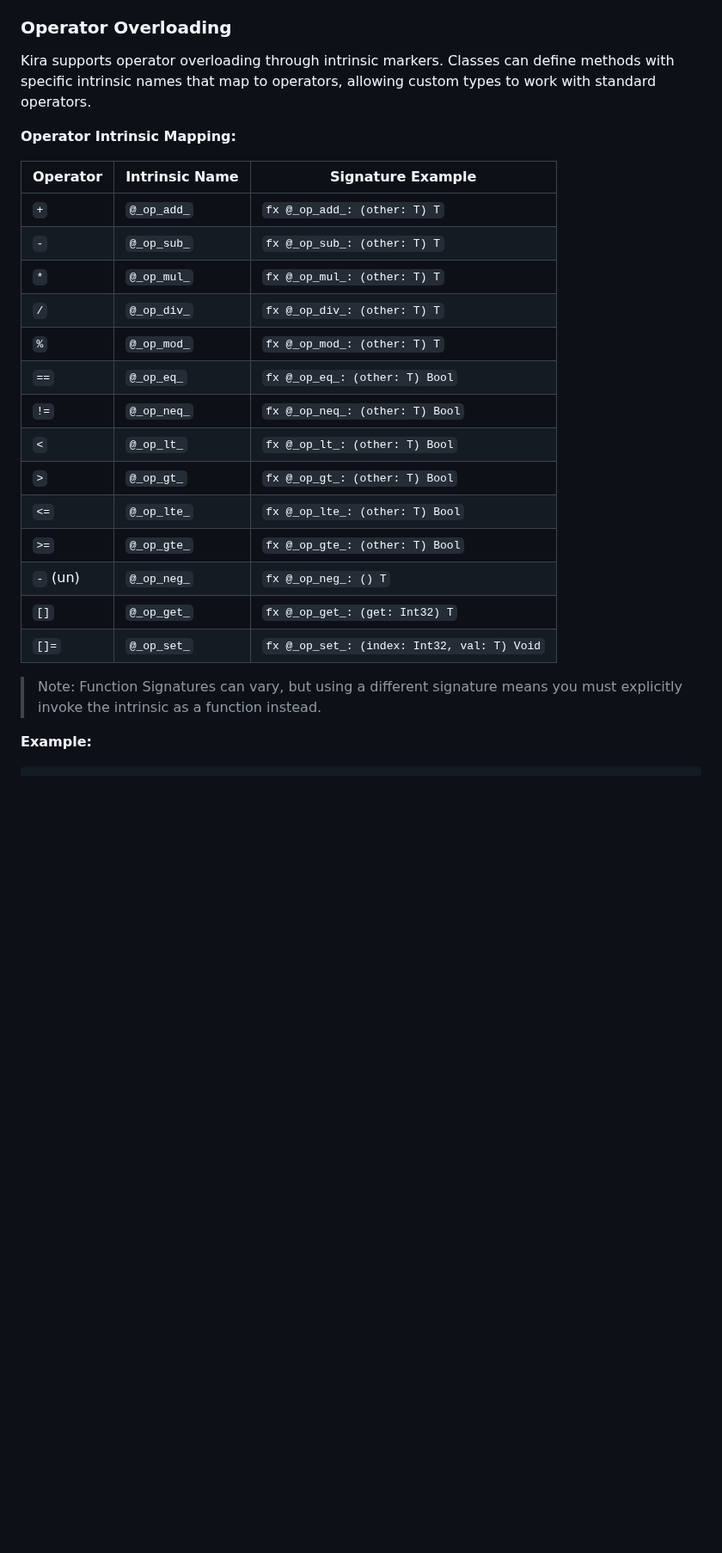
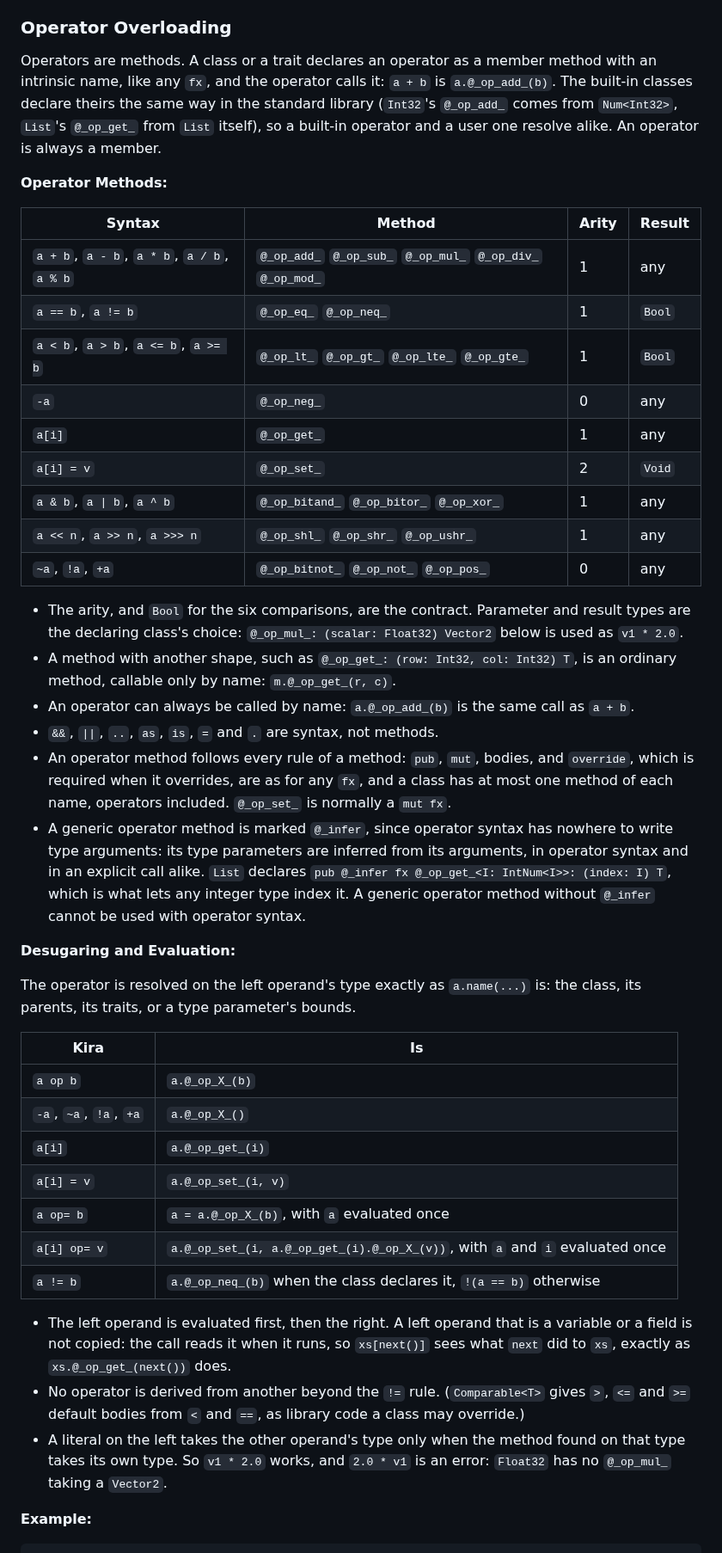
Before and after one commit to exoad/kira, a Markdown page: specifications/LanguageSpecifications.md, the part around one of its changes. Shown at 86% size. GitHub-like rendering; blank space fills up the shorter version.

Commit message:
spec, Operator Overloading: operators are member methods, with the full table, the arity contract, desugaring and @_infer
The table gains the bitwise and shift methods and ~, ! and unary +. The arity, and Bool for the
six comparisons, are the contract; another shape is callable only by name; an explicit call is the
same call; && || .. as is = and . are syntax. The desugaring of every form, compound and indexed
ones included, the != rule, left-to-right evaluation with a variable or field operand read when
the call runs, literal typing, and @_infer on a generic operator method. The member form is the
only form documented. The spec's Vector2 example stays.

Decisions: DECISIONS-user.md point 2; Q4, Q10, Q11. D19, D20, D33.

```diff
--- a/specifications/LanguageSpecifications.md
+++ b/specifications/LanguageSpecifications.md
@@ -1012,28 +1012,46 @@ y: Int32 = +10
 
 ### Operator Overloading
 
-Kira supports operator overloading through intrinsic markers. Classes can define methods with specific intrinsic names that map to operators, allowing custom types to work with standard operators.
-
-**Operator Intrinsic Mapping:**
-
-| Operator | Intrinsic Name | Signature Example                          |
-|----------|----------------|--------------------------------------------|
-| `+`      | `@_op_add_`    | `fx @_op_add_: (other: T) T`                |
-| `-`      | `@_op_sub_`    | `fx @_op_sub_: (other: T) T`                |
-| `*`      | `@_op_mul_`    | `fx @_op_mul_: (other: T) T`                |
-| `/`      | `@_op_div_`    | `fx @_op_div_: (other: T) T`                |
-| `%`      | `@_op_mod_`    | `fx @_op_mod_: (other: T) T`                |
-| `==`     | `@_op_eq_`     | `fx @_op_eq_: (other: T) Bool`              |
-| `!=`     | `@_op_neq_`    | `fx @_op_neq_: (other: T) Bool`             |
-| `<`      | `@_op_lt_`     | `fx @_op_lt_: (other: T) Bool`              |
-| `>`      | `@_op_gt_`     | `fx @_op_gt_: (other: T) Bool`              |
-| `<=`     | `@_op_lte_`    | `fx @_op_lte_: (other: T) Bool`             |
-| `>=`     | `@_op_gte_`    | `fx @_op_gte_: (other: T) Bool`             |
-| `-` (un) | `@_op_neg_`    | `fx @_op_neg_: () T`                        |
-| `[]`     | `@_op_get_`    | `fx @_op_get_: (get: Int32) T`              |
-| `[]=`    | `@_op_set_`    | `fx @_op_set_: (index: Int32, val: T) Void` |
-
-> Note: Function Signatures can vary, but using a different signature means you must explicitly invoke the intrinsic as a function instead.
+Operators are methods. A class or a trait declares an operator as a member method with an intrinsic name, like any `fx`, and the operator calls it: `a + b` is `a.@_op_add_(b)`. The built-in classes declare theirs the same way in the standard library (`Int32`'s `@_op_add_` comes from `Num<Int32>`, `List`'s `@_op_get_` from `List` itself), so a built-in operator and a user one resolve alike. An operator is always a member.
+
+**Operator Methods:**
+
+| Syntax | Method | Arity | Result |
+|---|---|---|---|
+| `a + b`, `a - b`, `a * b`, `a / b`, `a % b` | `@_op_add_` `@_op_sub_` `@_op_mul_` `@_op_div_` `@_op_mod_` | 1 | any |
+| `a == b`, `a != b` | `@_op_eq_` `@_op_neq_` | 1 | `Bool` |
+| `a < b`, `a > b`, `a <= b`, `a >= b` | `@_op_lt_` `@_op_gt_` `@_op_lte_` `@_op_gte_` | 1 | `Bool` |
+| `-a` | `@_op_neg_` | 0 | any |
+| `a[i]` | `@_op_get_` | 1 | any |
+| `a[i] = v` | `@_op_set_` | 2 | `Void` |
+| `a & b`, `a \| b`, `a ^ b` | `@_op_bitand_` `@_op_bitor_` `@_op_xor_` | 1 | any |
+| `a << n`, `a >> n`, `a >>> n` | `@_op_shl_` `@_op_shr_` `@_op_ushr_` | 1 | any |
+| `~a`, `!a`, `+a` | `@_op_bitnot_` `@_op_not_` `@_op_pos_` | 0 | any |
+
+-   The arity, and `Bool` for the six comparisons, are the contract. Parameter and result types are the declaring class's choice: `@_op_mul_: (scalar: Float32) Vector2` below is used as `v1 * 2.0`.
+-   A method with another shape, such as `@_op_get_: (row: Int32, col: Int32) T`, is an ordinary method, callable only by name: `m.@_op_get_(r, c)`.
+-   An operator can always be called by name: `a.@_op_add_(b)` is the same call as `a + b`.
+-   `&&`, `||`, `..`, `as`, `is`, `=` and `.` are syntax, not methods.
+-   An operator method follows every rule of a method: `pub`, `mut`, bodies, and `override`, which is required when it overrides, are as for any `fx`, and a class has at most one method of each name, operators included. `@_op_set_` is normally a `mut fx`.
+-   A generic operator method is marked `@_infer`, since operator syntax has nowhere to write type arguments: its type parameters are inferred from its arguments, in operator syntax and in an explicit call alike. `List` declares `pub @_infer fx @_op_get_<I: IntNum<I>>: (index: I) T`, which is what lets any integer type index it. A generic operator method without `@_infer` cannot be used with operator syntax.
+
+**Desugaring and Evaluation:**
+
+The operator is resolved on the left operand's type exactly as `a.name(...)` is: the class, its parents, its traits, or a type parameter's bounds.
+
+| Kira | Is |
+|---|---|
+| `a op b` | `a.@_op_X_(b)` |
+| `-a`, `~a`, `!a`, `+a` | `a.@_op_X_()` |
+| `a[i]` | `a.@_op_get_(i)` |
+| `a[i] = v` | `a.@_op_set_(i, v)` |
+| `a op= b` | `a = a.@_op_X_(b)`, with `a` evaluated once |
+| `a[i] op= v` | `a.@_op_set_(i, a.@_op_get_(i).@_op_X_(v))`, with `a` and `i` evaluated once |
+| `a != b` | `a.@_op_neq_(b)` when the class declares it, `!(a == b)` otherwise |
+
+-   The left operand is evaluated first, then the right. A left operand that is a variable or a field is not copied: the call reads it when it runs, so `xs[next()]` sees what `next` did to `xs`, exactly as `xs.@_op_get_(next())` does.
+-   No operator is derived from another beyond the `!=` rule. (`Comparable<T>` gives `>`, `<=` and `>=` default bodies from `<` and `==`, as library code a class may override.)
+-   A literal on the left takes the other operand's type only when the method found on that type takes its own type. So `v1 * 2.0` works, and `2.0 * v1` is an error: `Float32` has no `@_op_mul_` taking a `Vector2`.
 
 **Example:**
 
```
Also changed, not shown: other parts of specifications/LanguageSpecifications.md (+1 -2 lines).
